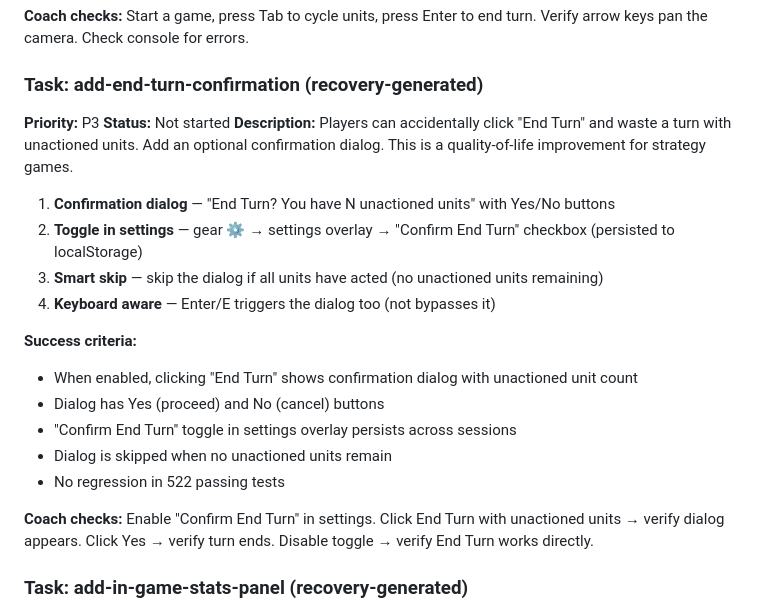
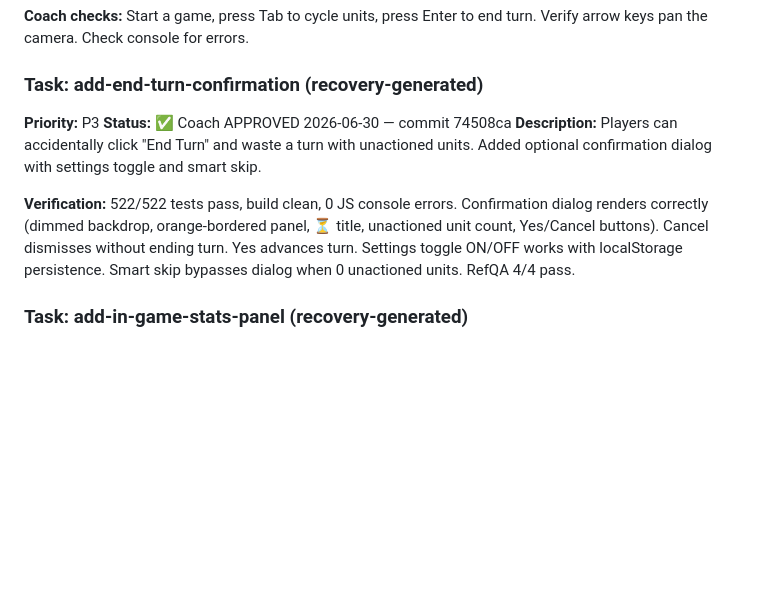
Before and after one commit to ChonSong/polytopia-clone, a Markdown page: AGENTS.md, the part around the change. Rendered like a GitHub page; blank space fills up the shorter version.

Commit message:
chore(coach): approve add-end-turn-confirmation (74508ca) — all flows verified

```diff
--- a/AGENTS.md
+++ b/AGENTS.md
@@ -243,21 +243,10 @@ Reference: Original Polytopia has a simple horizontal tech tree. Keep it compact
 
 ### Task: add-end-turn-confirmation (recovery-generated)
 **Priority:** P3
-**Status:** Not started
-**Description:** Players can accidentally click "End Turn" and waste a turn with unactioned units. Add an optional confirmation dialog. This is a quality-of-life improvement for strategy games.
-1. **Confirmation dialog** — "End Turn? You have N unactioned units" with Yes/No buttons
-2. **Toggle in settings** — gear ⚙️ → settings overlay → "Confirm End Turn" checkbox (persisted to localStorage)
-3. **Smart skip** — skip the dialog if all units have acted (no unactioned units remaining)
-4. **Keyboard aware** — Enter/E triggers the dialog too (not bypasses it)
+**Status:** ✅ Coach APPROVED 2026-06-30 — commit 74508ca
+**Description:** Players can accidentally click "End Turn" and waste a turn with unactioned units. Added optional confirmation dialog with settings toggle and smart skip.
 
-**Success criteria:**
-- When enabled, clicking "End Turn" shows confirmation dialog with unactioned unit count
-- Dialog has Yes (proceed) and No (cancel) buttons
-- "Confirm End Turn" toggle in settings overlay persists across sessions
-- Dialog is skipped when no unactioned units remain
-- No regression in 522 passing tests
-
-**Coach checks:** Enable "Confirm End Turn" in settings. Click End Turn with unactioned units → verify dialog appears. Click Yes → verify turn ends. Disable toggle → verify End Turn works directly.
+**Verification:** 522/522 tests pass, build clean, 0 JS console errors. Confirmation dialog renders correctly (dimmed backdrop, orange-bordered panel, ⏳ title, unactioned unit count, Yes/Cancel buttons). Cancel dismisses without ending turn. Yes advances turn. Settings toggle ON/OFF works with localStorage persistence. Smart skip bypasses dialog when 0 unactioned units. RefQA 4/4 pass.
 
 ### Task: add-in-game-stats-panel (recovery-generated)
 **Priority:** P3
```
